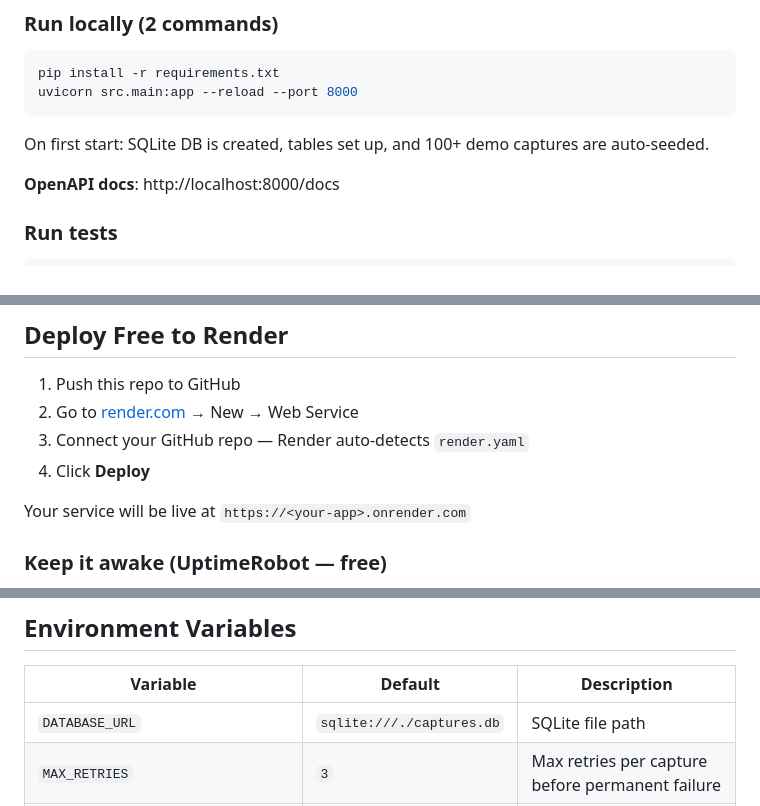
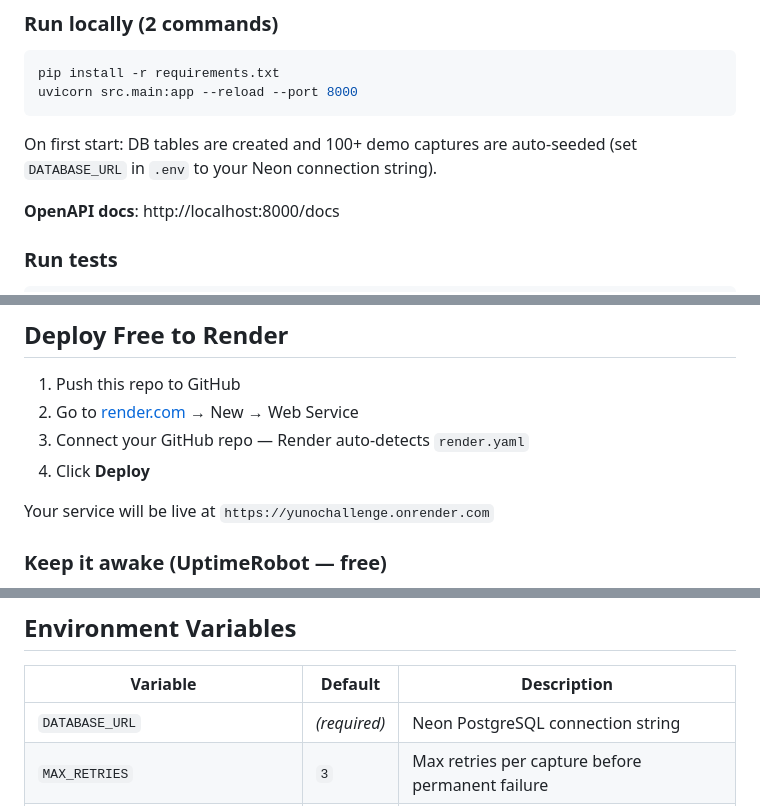
Before and after one commit to sasirekhamurakonda/YunoChallenge, a Markdown page: README.md, 3 parts joined by grey strips. Drawn GitHub-style.

````diff
--- a/README.md
+++ b/README.md
@@ -54,7 +54,7 @@ pip install -r requirements.txt
 uvicorn src.main:app --reload --port 8000
 ```
 
-On first start: SQLite DB is created, tables set up, and 100+ demo captures are auto-seeded.
+On first start: DB tables are created and 100+ demo captures are auto-seeded (set `DATABASE_URL` in `.env` to your Neon connection string).
 
 **OpenAPI docs**: http://localhost:8000/docs
 
@@ -73,7 +73,7 @@ pytest tests/ -v
 3. Connect your GitHub repo — Render auto-detects `render.yaml`
 4. Click **Deploy**
 
-Your service will be live at `https://<your-app>.onrender.com`
+Your service will be live at `https://yunochallenge.onrender.com`
 
 ### Keep it awake (UptimeRobot — free)
 
@@ -151,7 +151,7 @@ curl "https://<your-app>.onrender.com/stats?date_from=2026-06-01T00:00:00Z&date_
 
 | Variable | Default | Description |
 |----------|---------|-------------|
-| `DATABASE_URL` | `sqlite:///./captures.db` | SQLite file path |
+| `DATABASE_URL` | *(required)* | Neon PostgreSQL connection string |
 | `MAX_RETRIES` | `3` | Max retries per capture before permanent failure |
 | `RETRY_BASE_DELAY_SECONDS` | `30` | Base delay for exponential backoff |
 | `GATEWAY_SUCCESS_RATE` | `0.85` | Simulated payment success rate (0.0–1.0) |
````
Also changed, not shown: other parts of README.md (+14 -14 lines).
